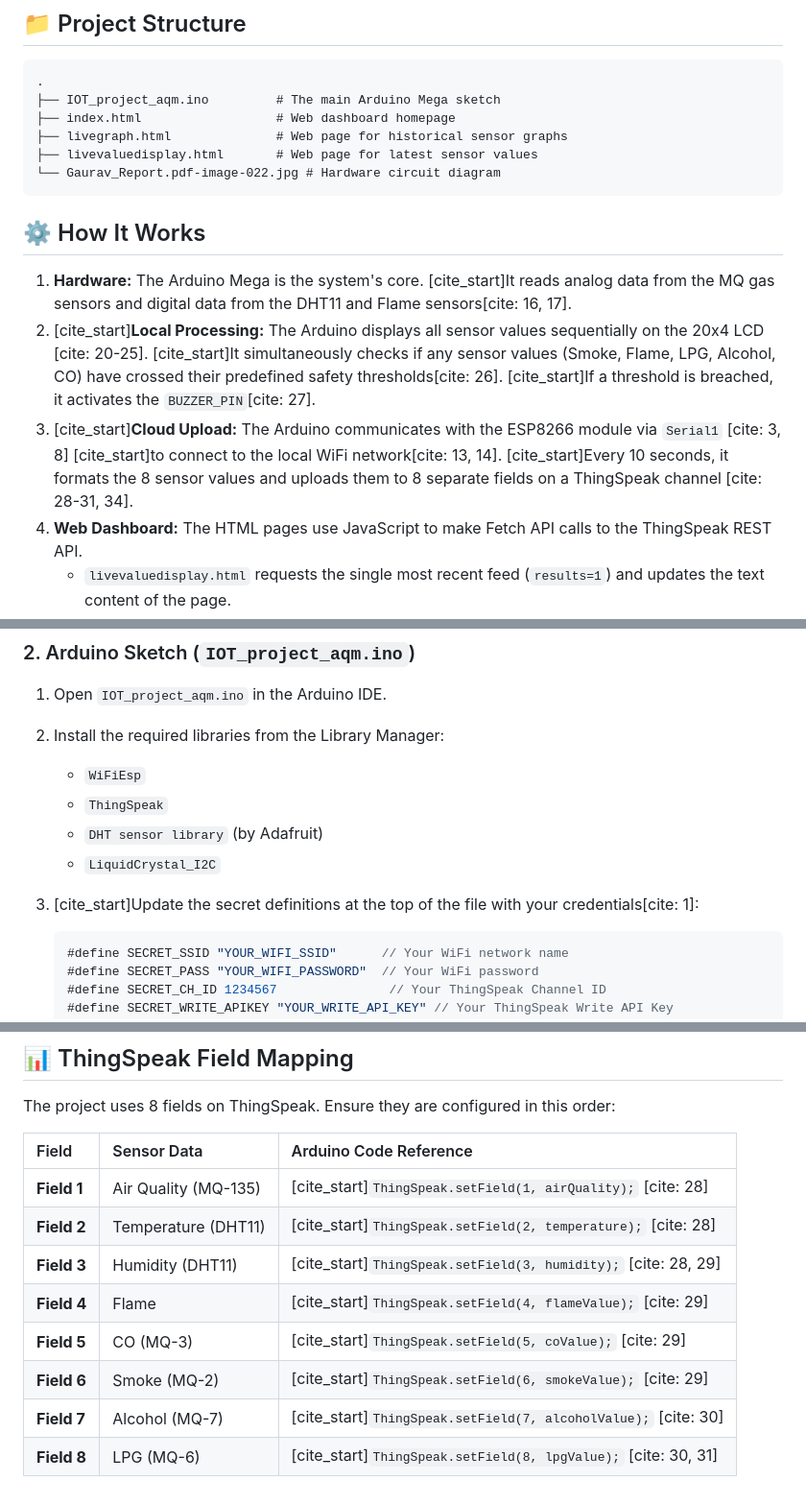
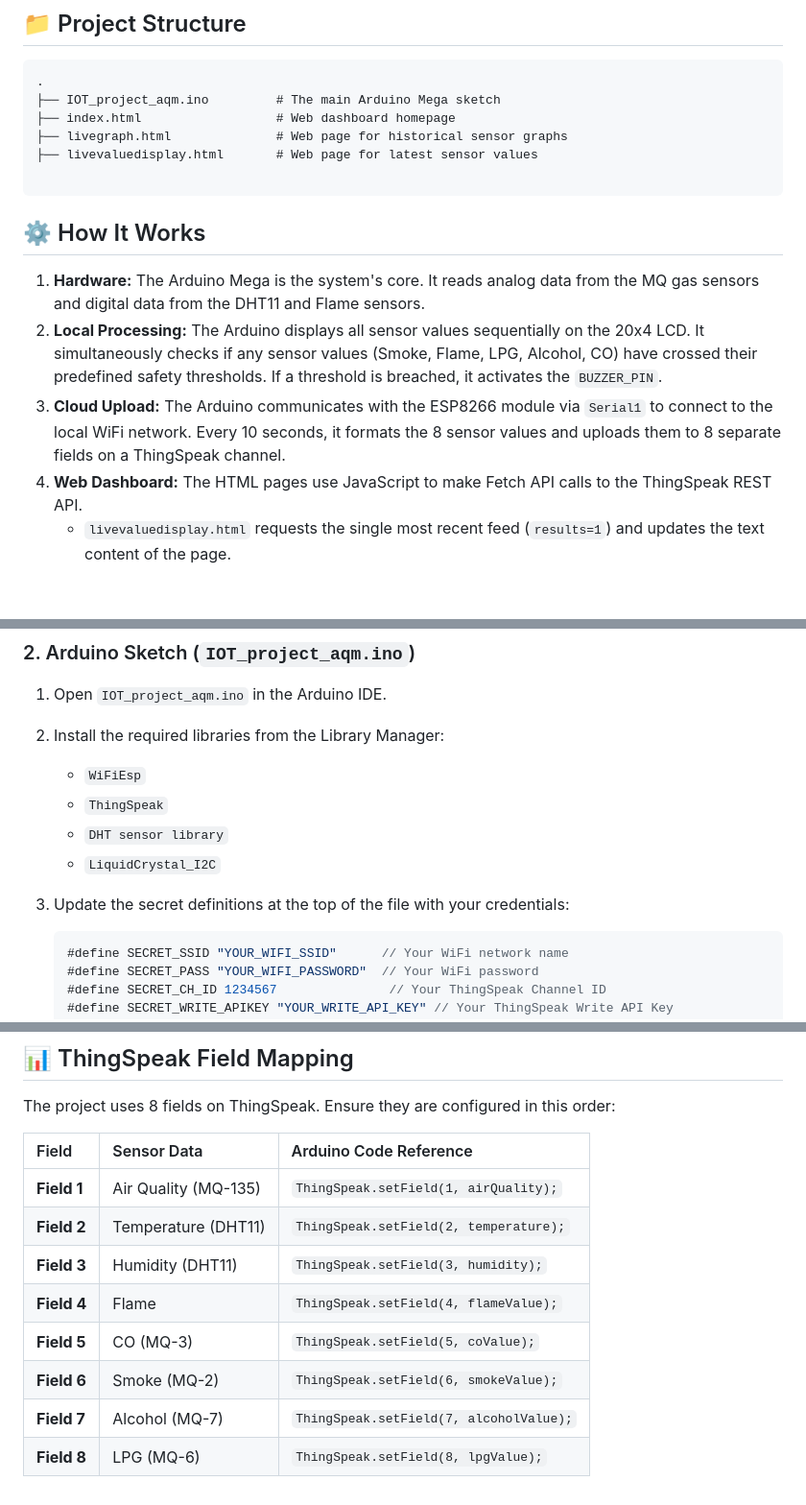
Before and after one commit to Mr-TarunD/AeroMonitor, a Markdown page: README.md, 3 parts joined by grey strips. Shown at 96% size. Rendered like a GitHub page; blank space fills up the shorter version.

````diff
--- a/README.md
+++ b/README.md
@@ -57,14 +57,14 @@ This project also includes a three-page web dashboard (HTML/CSS/JS) that connect
 ├── index.html                  # Web dashboard homepage
 ├── livegraph.html              # Web page for historical sensor graphs
 ├── livevaluedisplay.html       # Web page for latest sensor values
-└── Gaurav_Report.pdf-image-022.jpg # Hardware circuit diagram
+
 ```
 
 ## ⚙️ How It Works
 
-1.  **Hardware:** The Arduino Mega is the system's core. [cite\_start]It reads analog data from the MQ gas sensors and digital data from the DHT11 and Flame sensors[cite: 16, 17].
-2.  [cite\_start]**Local Processing:** The Arduino displays all sensor values sequentially on the 20x4 LCD [cite: 20-25]. [cite\_start]It simultaneously checks if any sensor values (Smoke, Flame, LPG, Alcohol, CO) have crossed their predefined safety thresholds[cite: 26]. [cite\_start]If a threshold is breached, it activates the `BUZZER_PIN`[cite: 27].
-3.  [cite\_start]**Cloud Upload:** The Arduino communicates with the ESP8266 module via `Serial1` [cite: 3, 8] [cite\_start]to connect to the local WiFi network[cite: 13, 14]. [cite\_start]Every 10 seconds, it formats the 8 sensor values and uploads them to 8 separate fields on a ThingSpeak channel [cite: 28-31, 34].
+1.  **Hardware:** The Arduino Mega is the system's core. It reads analog data from the MQ gas sensors and digital data from the DHT11 and Flame sensors.
+2.  **Local Processing:** The Arduino displays all sensor values sequentially on the 20x4 LCD. It simultaneously checks if any sensor values (Smoke, Flame, LPG, Alcohol, CO) have crossed their predefined safety thresholds. If a threshold is breached, it activates the `BUZZER_PIN`.
+3.  **Cloud Upload:** The Arduino communicates with the ESP8266 module via `Serial1` to connect to the local WiFi network. Every 10 seconds, it formats the 8 sensor values and uploads them to 8 separate fields on a ThingSpeak channel.
 4.  **Web Dashboard:** The HTML pages use JavaScript to make Fetch API calls to the ThingSpeak REST API.
       * `livevaluedisplay.html` requests the single most recent feed (`results=1`) and updates the text content of the page.
       * `livegraph.html` requests the 10 most recent feeds (`results=10`) and uses the Chart.js library to plot this data, refreshing every 5 seconds.
@@ -90,10 +90,10 @@ To get this project running, you need to configure three parts: ThingSpeak, the
 
       * `WiFiEsp`
       * `ThingSpeak`
-      * `DHT sensor library` (by Adafruit)
+      * `DHT sensor library`
       * `LiquidCrystal_I2C`
 
-3.  [cite\_start]Update the secret definitions at the top of the file with your credentials[cite: 1]:
+3.  Update the secret definitions at the top of the file with your credentials:
 
     ```c++
     #define SECRET_SSID "YOUR_WIFI_SSID"      // Your WiFi network name
@@ -125,11 +125,11 @@ The project uses 8 fields on ThingSpeak. Ensure they are configured in this orde
 
 | Field | Sensor Data | Arduino Code Reference |
 | :--- | :--- | :--- |
-| **Field 1** | Air Quality (MQ-135) | [cite\_start]`ThingSpeak.setField(1, airQuality);` [cite: 28] |
-| **Field 2** | Temperature (DHT11) | [cite\_start]`ThingSpeak.setField(2, temperature);` [cite: 28] |
-| **Field 3** | Humidity (DHT11) | [cite\_start]`ThingSpeak.setField(3, humidity);` [cite: 28, 29] |
-| **Field 4** | Flame | [cite\_start]`ThingSpeak.setField(4, flameValue);` [cite: 29] |
-| **Field 5** | CO (MQ-3) | [cite\_start]`ThingSpeak.setField(5, coValue);` [cite: 29] |
-| **Field 6** | Smoke (MQ-2) | [cite\_start]`ThingSpeak.setField(6, smokeValue);` [cite: 29] |
-| **Field 7** | Alcohol (MQ-7) | [cite\_start]`ThingSpeak.setField(7, alcoholValue);` [cite: 30] |
-| **Field 8** | LPG (MQ-6) | [cite\_start]`ThingSpeak.setField(8, lpgValue);` [cite: 30, 31] |
+| **Field 1** | Air Quality (MQ-135) | `ThingSpeak.setField(1, airQuality);`  |
+| **Field 2** | Temperature (DHT11) | `ThingSpeak.setField(2, temperature);`  |
+| **Field 3** | Humidity (DHT11) | `ThingSpeak.setField(3, humidity);`  |
+| **Field 4** | Flame | `ThingSpeak.setField(4, flameValue);`  |
+| **Field 5** | CO (MQ-3) | `ThingSpeak.setField(5, coValue);`  |
+| **Field 6** | Smoke (MQ-2) | `ThingSpeak.setField(6, smokeValue);`  |
+| **Field 7** | Alcohol (MQ-7) | `ThingSpeak.setField(7, alcoholValue);`  |
+| **Field 8** | LPG (MQ-6) | `ThingSpeak.setField(8, lpgValue);`  |
````
Also changed, not shown: other parts of README.md (+17 -17 lines).
